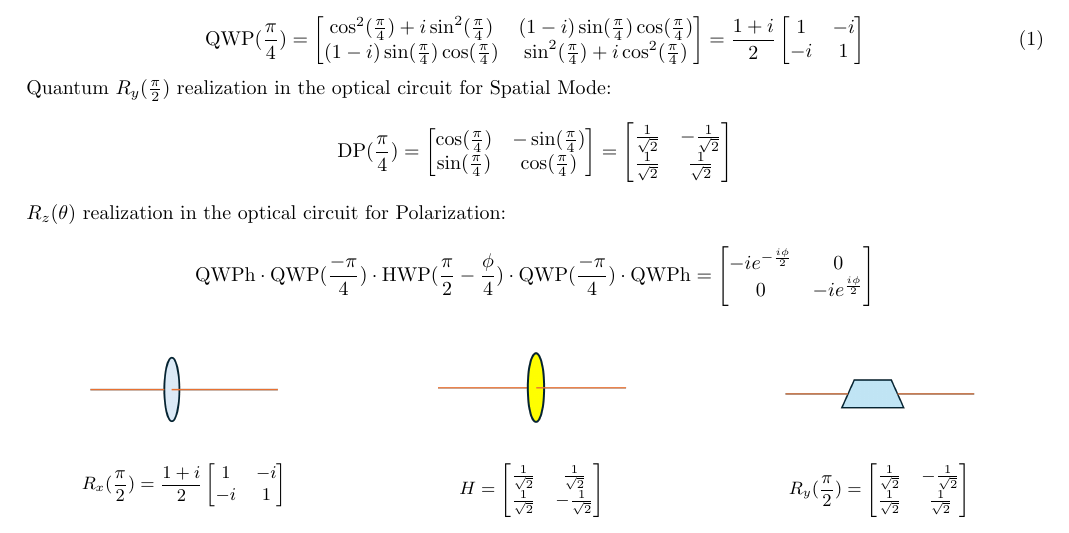
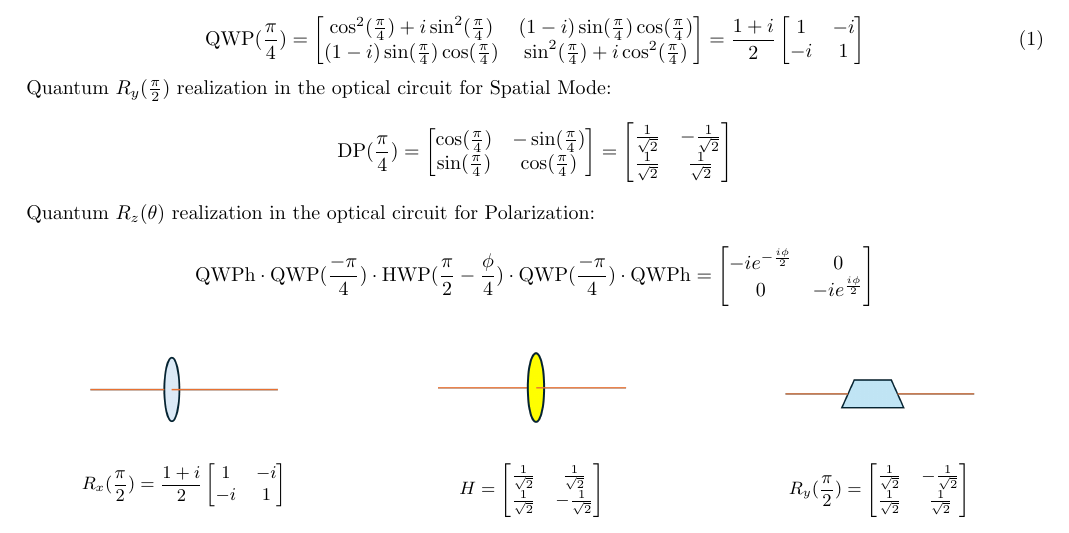
Before and after one commit to JoeJoeNguyen/Physics-Papers, a LaTeX thesis (Research/Thesis and Summary/submission/Submission.tex): part of page 1 of 2, cut so that both start at the same text. Compiled offline with pdfLaTeX.

Commit message:
Overleaf Connect auto-sync [2026-06-01 06:08:43]

```diff
--- a/Research/Thesis and Summary/submission/Submission.tex
+++ b/Research/Thesis and Summary/submission/Submission.tex
@@ -93,7 +93,7 @@ We implement qubits using two degrees of freedom of a single photon: polarizatio
 		\frac{1}{\sqrt{2}} & \frac{1}{\sqrt{2}}
 	\end{bmatrix}
 \end{align*}
-$R_z(\theta)$ realization in the optical circuit for Polarization:
+ Quantum $R_z(\theta)$ realization in the optical circuit for Polarization:
 \[\text{QWPh} \cdot \text{QWP}(\frac{-\pi}{4}) \cdot \text{HWP}(\frac{\pi}{2} - \frac{\phi}{4}) \cdot \text{QWP}(\frac{-\pi}{4}) \cdot \text{QWPh} = \begin{bmatrix}
 	-ie^{-\frac{i\phi}{2}} & 0 \\
 	0 & -ie^{\frac{i\phi}{2}}
```
